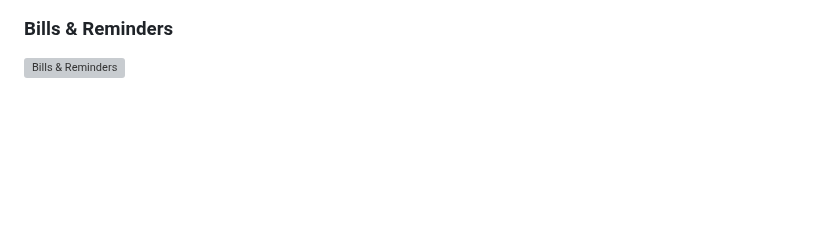
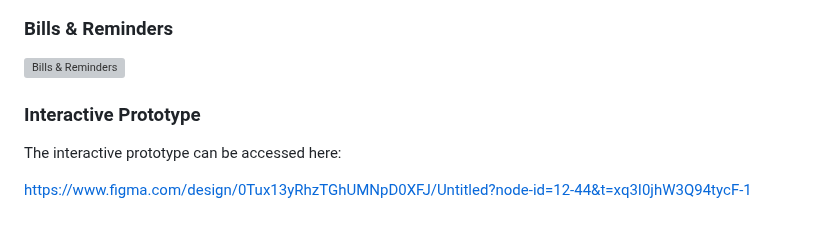
Before and after one commit to chehakgupta06-dotcom/trackmysend, a Markdown page: README.md, the part around the change. Rendered like a GitHub page; blank space fills up the shorter version; grey boxes are pictures that could not be loaded.

```diff
--- a/README.md
+++ b/README.md
@@ -157,3 +157,9 @@ The application consists of the following UI screens:
 
 ### Bills & Reminders
 ![Bills & Reminders](docs/design/ui/figma-screens/Bills_reminders.png)
+
+### Interactive Prototype
+
+The interactive prototype can be accessed here:
+
+https://www.figma.com/design/0Tux13yRhzTGhUMNpD0XFJ/Untitled?node-id=12-44&t=xq3I0jhW3Q94tycF-1
```
